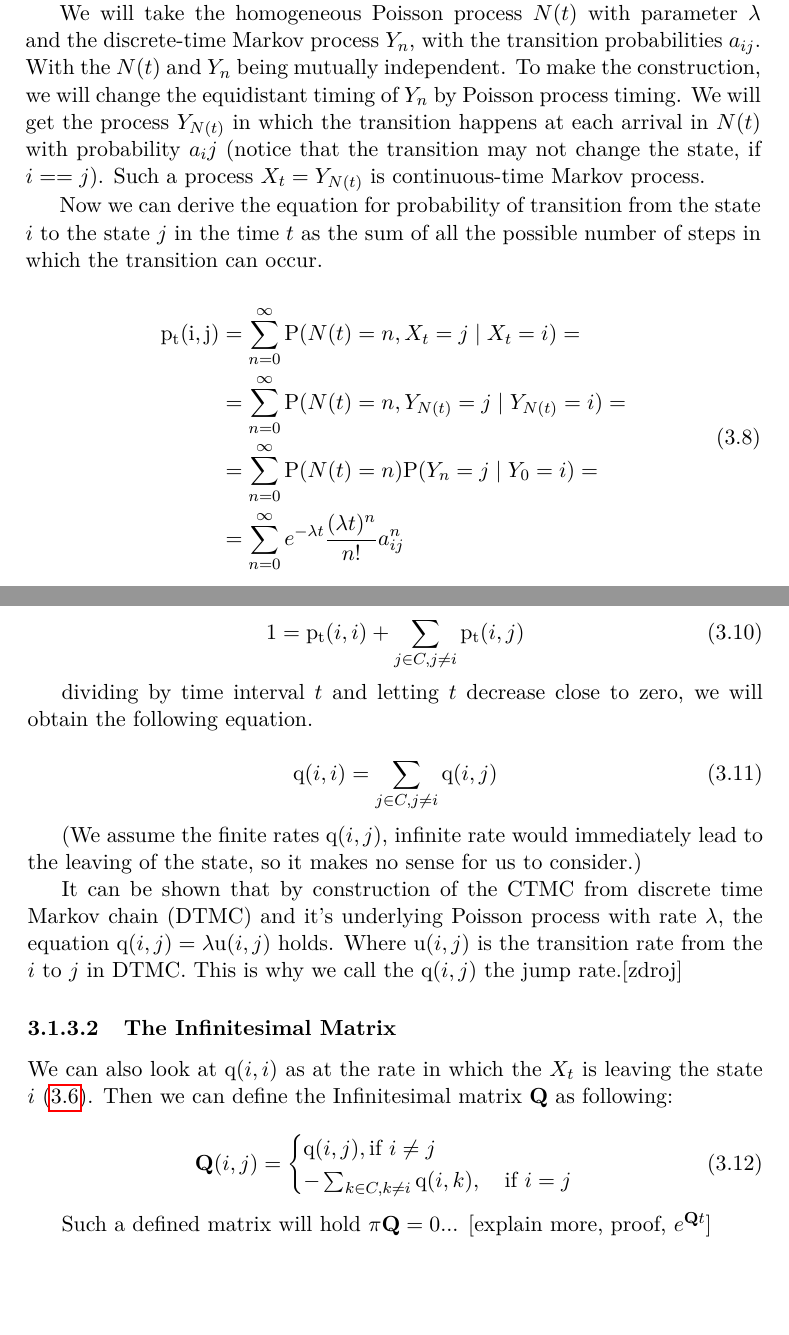
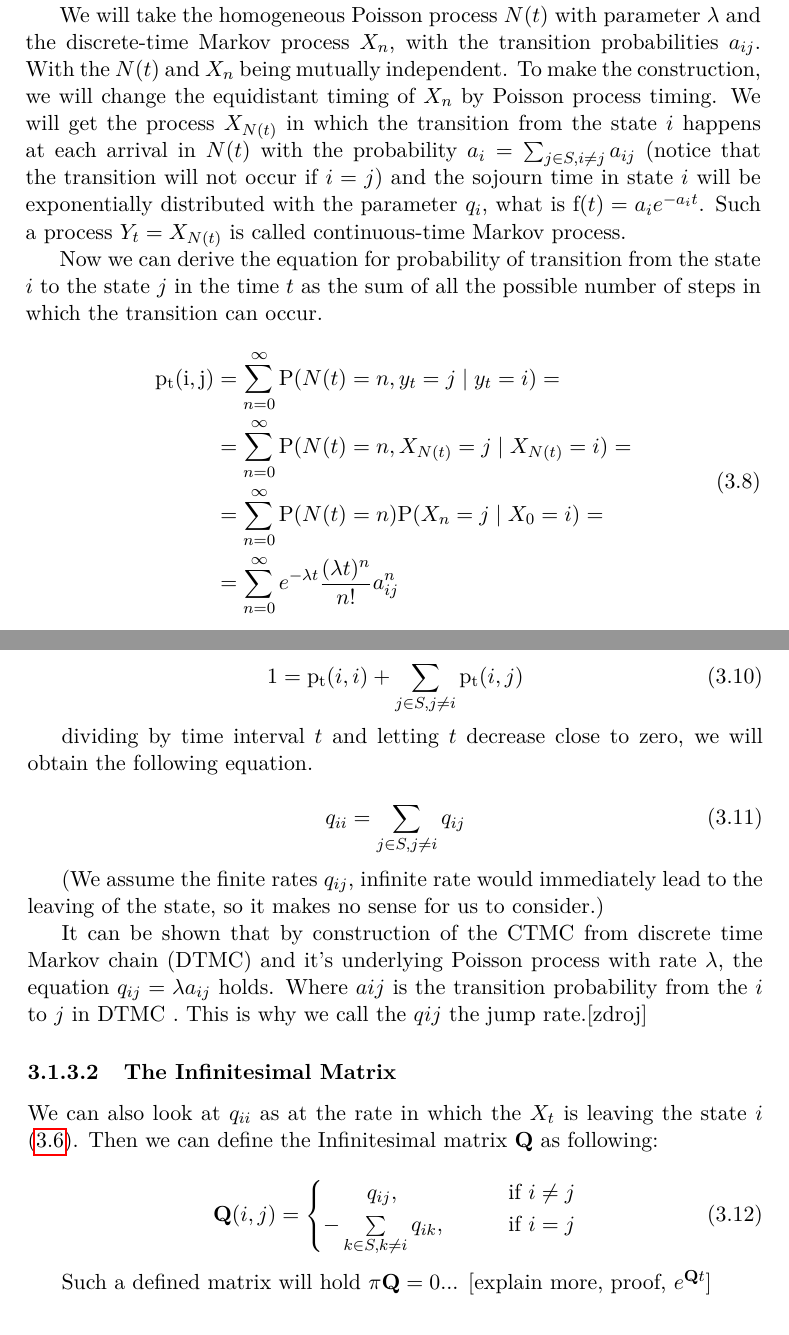
Before and after one commit to lopatovsky/DP, a LaTeX thesis (Thesis/DP_Lopatovsky_Lukas_2017.tex): two parts of pages 29 and 30 of 39, joined at a grey line, cut so that both start at the same text, the shorter picture padded with empty space. Compiled offline with pdfLaTeX; a missing bibliography style is replaced by a similar one.

Commit message:
Changes in CTMP

```diff
--- a/Thesis/DP_Lopatovsky_Lukas_2017.tex
+++ b/Thesis/DP_Lopatovsky_Lukas_2017.tex
@@ -445,15 +447,15 @@ We can define the matrix $\mathrm{P_t}$, where the entry $(i,j)$ is $\mathrm{P_t
 
 The useful way to the understanding of the continuous-time Markov process is by its relation to the discrete process, that can be shown by the construction.
 
-We will take the homogeneous Poisson process $N(t)$ with parameter $\lambda$ and the discrete-time Markov process $Y_n$, with the transition probabilities $a_{ij}$. With the $N(t)$ and $Y_n$ being mutually independent. To make the construction, we will change the equidistant timing of $Y_n$ by Poisson process timing. We will get the process $Y_{N(t)}$ in which the transition happens at each arrival in $N(t)$ with probability $a_ij$ (notice that the transition may not change the state, if $i==j$). Such a process $X_t = Y_{N(t)}$ is continuous-time Markov process.
+We will take the homogeneous Poisson process $N(t)$ with parameter $\lambda$ and the discrete-time Markov process $X_n$, with the transition probabilities $a_{ij}$. With the $N(t)$ and $X_n$ being mutually independent. To make the construction, we will change the equidistant timing of $X_n$ by Poisson process timing. We will get the process $X_{N(t)}$ in which the transition from the state $i$ happens at each arrival in $N(t)$ with the probability $a_i = \sum_{j\in S, i\neq j} a_{ij}$ (notice that the transition will not occur if $i=j$) and the sojourn time in state $i$ will be exponentially distributed with the parameter $q_i$, what is $\mathrm{f}(t)= a_i e^{-a_i t}$. Such a process $Y_t = X_{N(t)}$ is called continuous-time Markov process.
 
 Now we can derive the equation for probability of transition from the state $i$ to the state $j$ in the time $t$ as the sum of all the possible number of steps in which the transition can occur.
 
 \begin{equation}
 \begin{aligned}
-\mathrm{p_t(i,j)} &= \sum_{n=0}^{\infty} \mathrm{P}( N(t) = n, X_t = j \mid X_t = i )  = \\
-                  &= \sum_{n=0}^{\infty} \mathrm{P}( N(t) = n, Y_{N(t)} = j \mid Y_{N(t)} = i )  = \\
-                  &= \sum_{n=0}^{\infty} \mathrm{P}( N(t) = n ) \mathrm{P}( Y_n = j \mid Y_0 = i )  = \\
+\mathrm{p_t(i,j)} &= \sum_{n=0}^{\infty} \mathrm{P}( N(t) = n, y_t = j \mid y_t = i )  = \\
+                  &= \sum_{n=0}^{\infty} \mathrm{P}( N(t) = n, X_{N(t)} = j \mid X_{N(t)} = i )  = \\
+                  &= \sum_{n=0}^{\infty} \mathrm{P}( N(t) = n ) \mathrm{P}( X_n = j \mid X_0 = i )  = \\
 				  &= \sum_{n=0}^{\infty} e^{-\lambda t} \frac{ (\lambda t)^n}{n!} a_{ij}^n
 \end{aligned}
 \end{equation}
@@ -480,34 +482,39 @@ We will call this derivative $\mathrm{q}(i,j)$ the jump rate from state~$i$ to s
 
 \begin{equation}
-1 = \mathrm{p_t}(i,i) + \sum_{j \in C ,j \neq i} \mathrm{p_t}(i,j)
+1 = \mathrm{p_t}(i,i) + \sum_{j \in S ,j \neq i} \mathrm{p_t}(i,j)
 \end{equation}
 
 dividing by time interval $t$ and letting $t$ decrease close to zero, we will obtain the following equation.
 
 \begin{equation}\label{eq:qii}
- \mathrm{q}(i,i) =  \sum_{j \in C ,j \neq i} \mathrm{q}(i,j)
+ q_{ii} =  \sum_{j \in S ,j \neq i} q_{ij}
 \end{equation}
 
-(We assume the finite rates $\mathrm{q}(i,j)$, infinite rate would immediately lead to the leaving of the state, so it makes no sense for us to consider.)
+(We assume the finite rates $q_{ij}$, infinite rate would immediately lead to the leaving of the state, so it makes no sense for us to consider.)
 
-It can be shown that by construction of the CTMC from discrete time Markov chain (DTMC) and  it's underlying Poisson process with rate $\lambda$, the equation $\mathrm{q}(i,j) = \lambda\mathrm{u}(i,j)$ holds. Where $\mathrm{u}(i,j)$ is the transition rate from the $i$ to $j$ in DTMC. This is why we call the $\mathrm{q}(i,j)$ the jump rate.[zdroj]
+It can be shown that by construction of the CTMC from discrete time Markov chain (DTMC) and  it's underlying Poisson process with rate $\lambda$, the equation $q_{ij} = \lambda a_{ij}$ holds. Where $a{ij}$ is the transition probability from the $i$ to $j$ in DTMC \label{eq:tp}. This is why we call the $q{ij}$ the jump rate.[zdroj]
 
 %ROUTING MATRIX - u(i, j) = q(i, j) / lambda max
 %u(i, i) = 1 - sum_j u(i, j)
 
 \subsubsection{The Infinitesimal Matrix}
 
-We can also look at $\mathrm{q}(i,i)$ as at the rate in which the $X_t$ is leaving the state $i$ \eqref{eq:ckeq}. Then we can define the Infinitesimal matrix $\matr{Q}$ as following:
+We can also look at $q_{ii}$ as at the rate in which the $X_t$ is leaving the state $i$ \eqref{eq:ckeq}. Then we can define the Infinitesimal matrix $\matr{Q}$ as following:
 
 \begin{equation}
+\begin{aligned}
 \matr{Q}(i,j)=
 \begin{cases}
-\mathrm{q}(i,j), \text{if } i\neq j\\
-- \sum_{k \in C ,k \neq i} \mathrm{q}(i,k), \quad \text{if } i=j
+\qquad q_{ij}, \qquad & \text{if } i\neq j\\
+- \sum\limits_{k \in S ,k \neq i} q_{ik}, \qquad & \text{if } i=j
 \end{cases}
+\end{aligned}
 \end{equation}
 
 Such a defined matrix will hold $\pi\matr{Q} = 0$... [explain more, proof, $e^{\matr{Q}t}$]
+
+
+
 
 \section{Hidden Markov Model}
 -in separate chapter
```
Also changed, not shown: Thesis/DP_Lopatovsky_Lukas_2017.tex (24 more changed lines), 1 other file.
